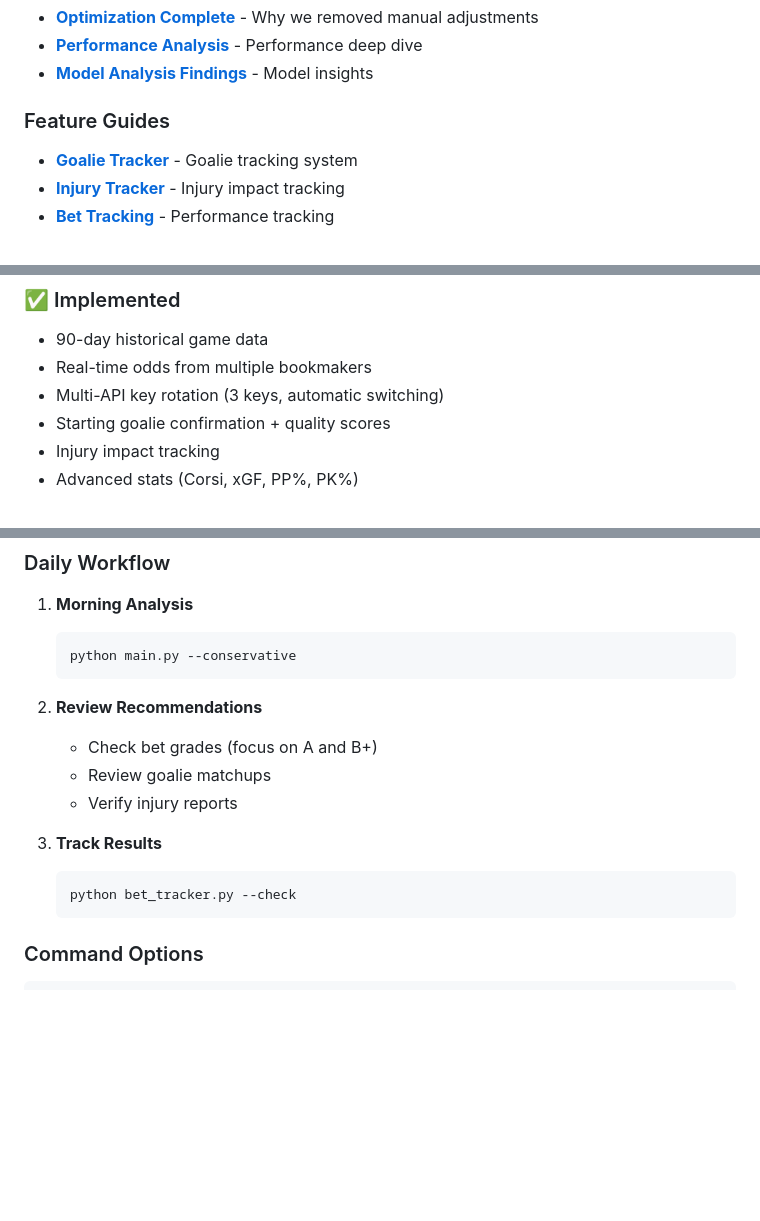
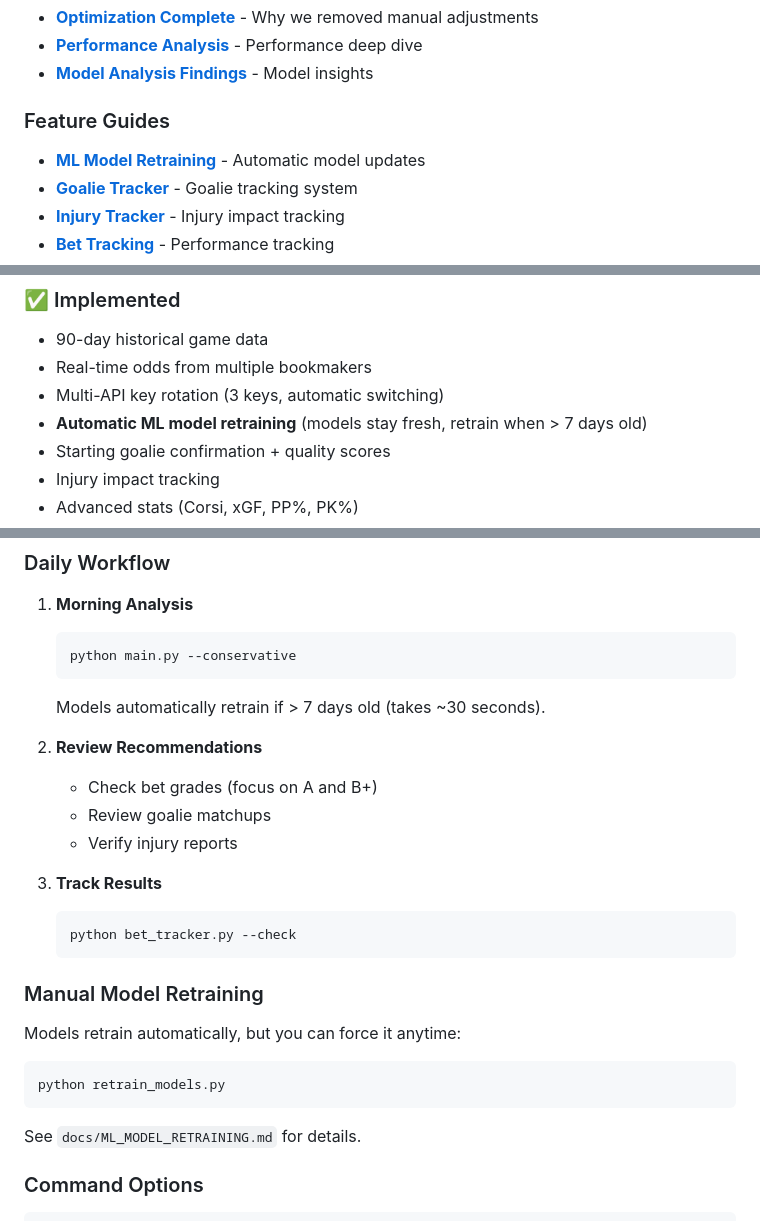
Before and after one commit to totqro/nhllines, a Markdown page: README.md, 3 parts joined by grey strips. Drawn GitHub-style; blank space fills up the shorter version.

Commit message:
Update README with auto-retraining feature

````diff
--- a/README.md
+++ b/README.md
@@ -86,6 +86,7 @@ nhllines/
 - **[Model Analysis Findings](docs/MODEL_ANALYSIS_FINDINGS.md)** - Model insights
 
 ### Feature Guides
+- **[ML Model Retraining](docs/ML_MODEL_RETRAINING.md)** - Automatic model updates
 - **[Goalie Tracker](docs/GOALIE_TRACKER_README.md)** - Goalie tracking system
 - **[Injury Tracker](docs/INJURY_TRACKER_README.md)** - Injury impact tracking
 - **[Bet Tracking](docs/BET_TRACKING_GUIDE.md)** - Performance tracking
@@ -99,6 +100,7 @@ nhllines/
 - 90-day historical game data
 - Real-time odds from multiple bookmakers
 - Multi-API key rotation (3 keys, automatic switching)
+- **Automatic ML model retraining** (models stay fresh, retrain when > 7 days old)
 - Starting goalie confirmation + quality scores
 - Injury impact tracking
 - Advanced stats (Corsi, xGF, PP%, PK%)
@@ -160,6 +162,7 @@ Get free API keys at: https://the-odds-api.com
    ```bash
    python main.py --conservative
    ```
+   Models automatically retrain if > 7 days old (takes ~30 seconds).
 
 2. **Review Recommendations**
    - Check bet grades (focus on A and B+)
@@ -170,6 +173,15 @@ Get free API keys at: https://the-odds-api.com
    ```bash
    python bet_tracker.py --check
    ```
+
+### Manual Model Retraining
+
+Models retrain automatically, but you can force it anytime:
+```bash
+python retrain_models.py
+```
+
+See `docs/ML_MODEL_RETRAINING.md` for details.
 
 ### Command Options
 
````
Also changed, not shown: other parts of README.md (+2 -1 lines).
